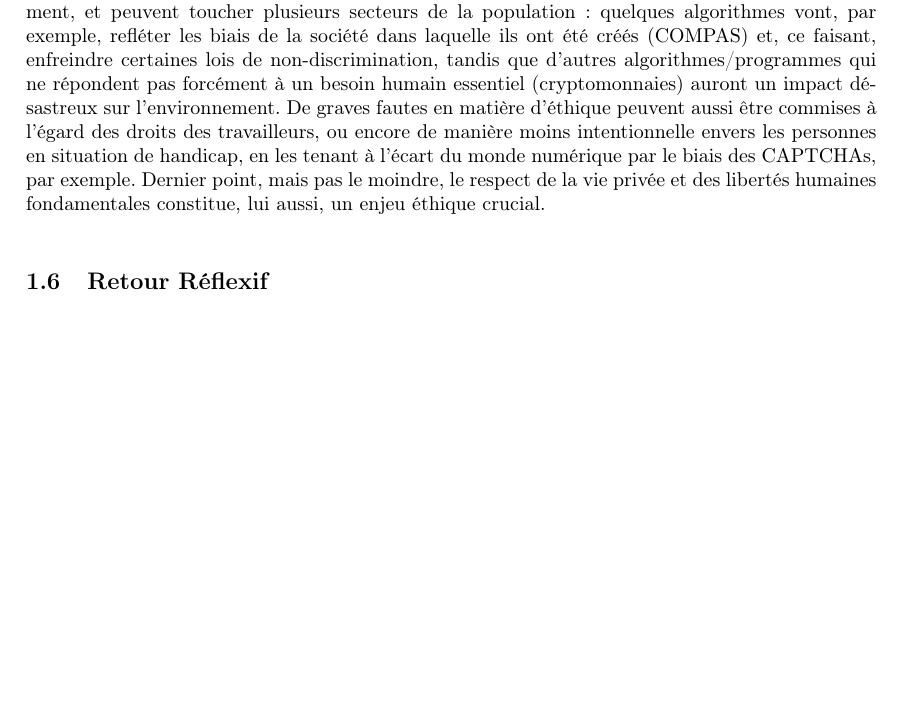
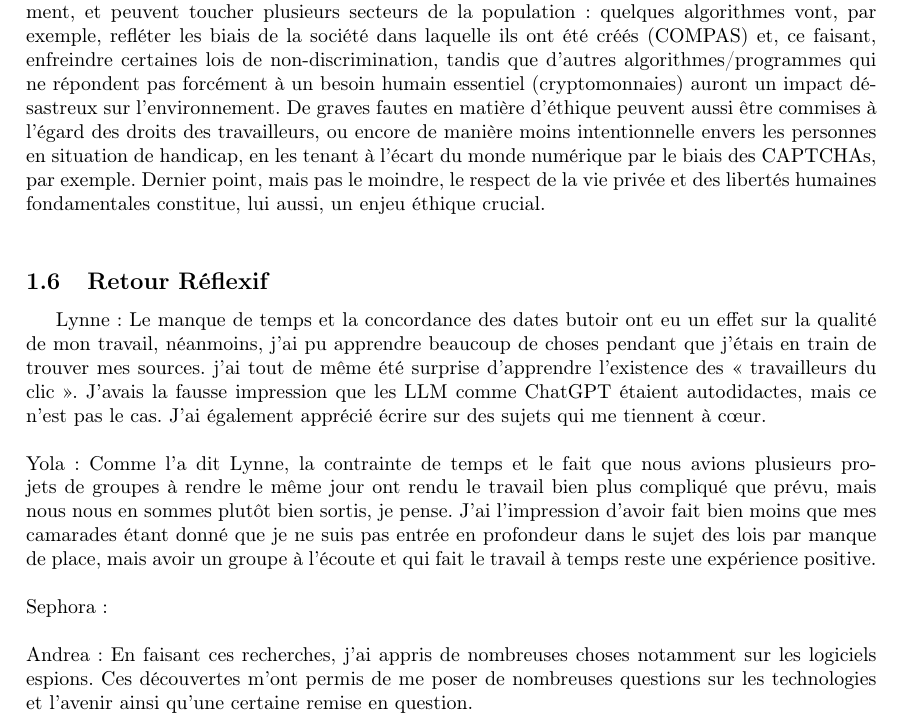
Before and after one commit to YolaBer/-thique-dans-la-cr-ation-de-logiciel, a LaTeX document (main.tex): part of page 4 of 4 before the commit and part of page 4 of 5 after it, cut so that both start at the same text, the shorter picture padded with empty space. Compiled offline with pdfLaTeX.

Commit message:
Ajout retour réflexif Andrea

```diff
--- a/main.tex
+++ b/main.tex
@@ -82,7 +82,10 @@ En guise de conclusion, on peut dire qu’il faut absolument prendre conscience
 
 
 \subsection{Retour Réflexif}
-
+Lynne:  Le manque de temps et la concordance des dates butoir ont eu un effet sur la qualité de mon travail, néanmoins, j'ai pu apprendre beaucoup de choses pendant que j’étais en train de trouver mes sources. j’ai tout de même été surprise d'apprendre l'existence des « travailleurs du clic ». J'avais la fausse impression que les LLM comme ChatGPT étaient autodidactes, mais ce n'est pas le cas. J’ai également apprécié écrire sur des sujets qui me tiennent à cœur. \\\\
+Yola: Comme l'a dit Lynne, la contrainte de temps et le fait que nous avions plusieurs projets de groupes à rendre le même jour ont rendu le travail bien plus compliqué que prévu, mais nous nous en sommes plutôt bien sortis, je pense. J'ai l'impression d'avoir fait bien moins que mes camarades étant donné que je ne suis pas entrée en profondeur dans le sujet des lois par manque de place, mais avoir un groupe à l'écoute et qui fait le travail à temps reste une expérience positive.\\\\
+Sephora:  \\\\
+Andrea:  En faisant ces recherches, j’ai appris de nombreuses choses notamment sur les logiciels espions. Ces découvertes m’ont permis de me poser de nombreuses questions sur les technologies et l’avenir ainsi qu’une certaine remise en question.  \\\\
 
 \bibliographystyle{unsrt}
 
```
